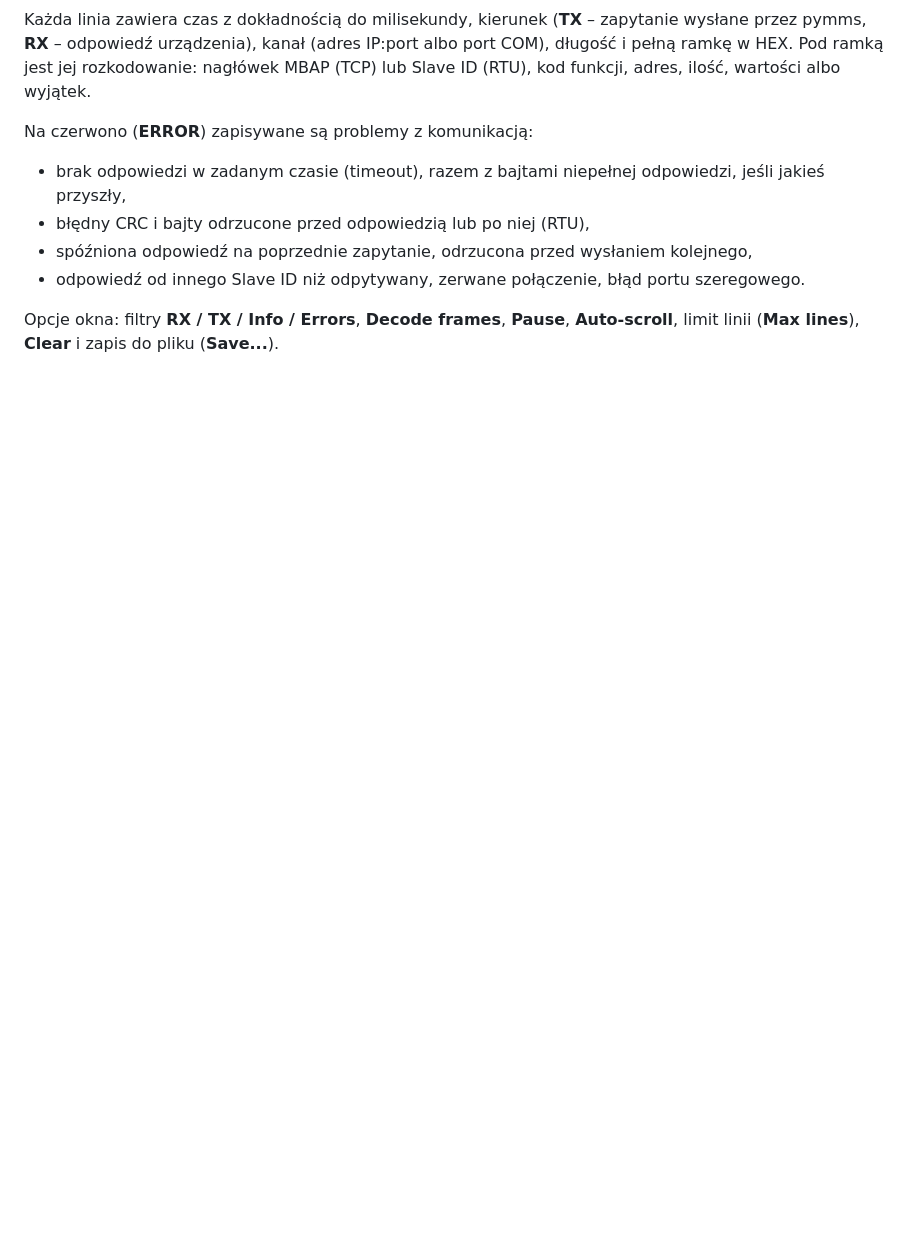
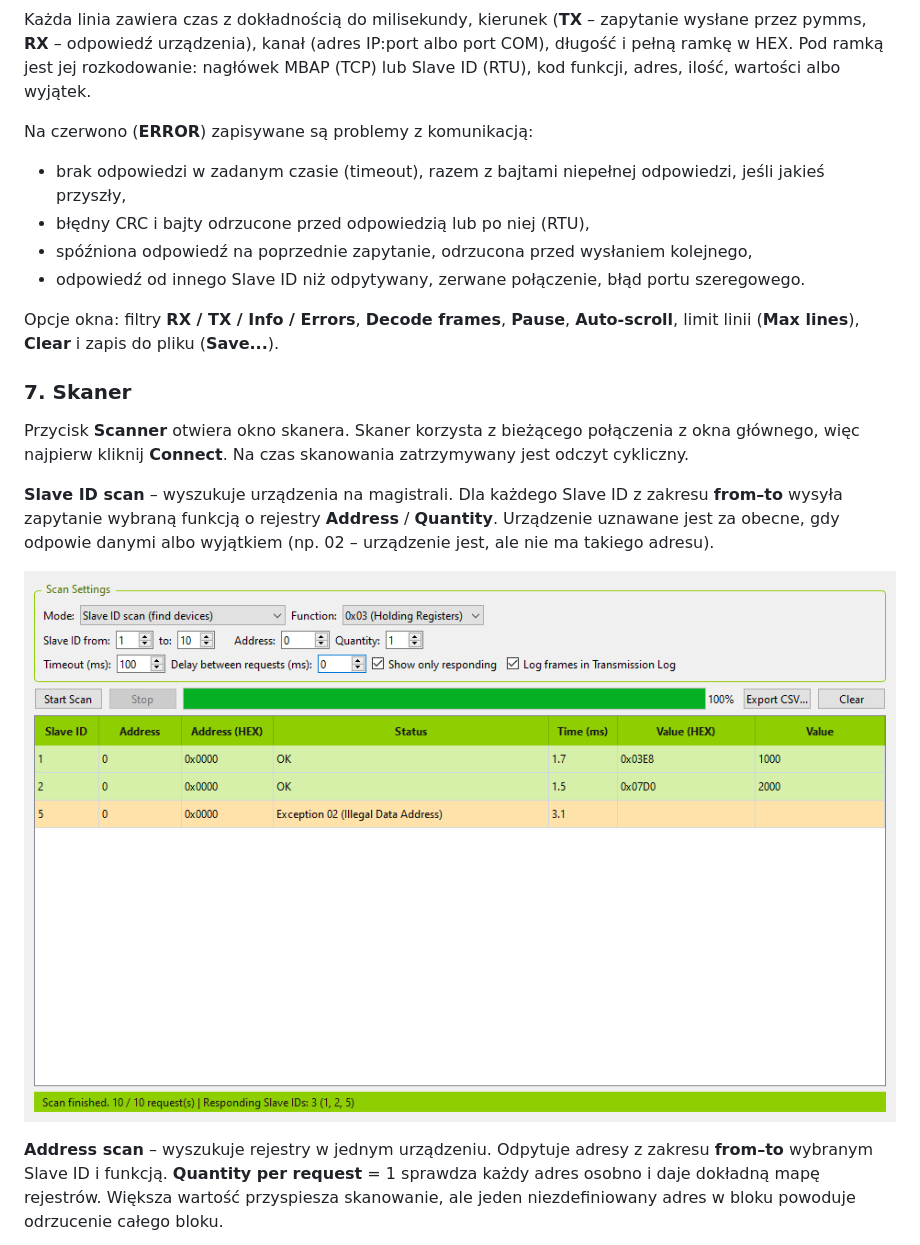
Before and after one commit to exoper7/pymms, a Markdown page: README.md, the part around one of its changes. Drawn GitHub-style; pictures changed too: docs/pymms_scanner_id.png (added); blank space fills up the shorter version.

```diff
--- a/README.md
+++ b/README.md
@@ -120,3 +122,18 @@ Na czerwono (**ERROR**) zapisywane są problemy z komunikacją:
 Opcje okna: filtry **RX / TX / Info / Errors**, **Decode frames**, **Pause**, **Auto-scroll**, limit linii
 (**Max lines**), **Clear** i zapis do pliku (**Save...**).
 
+### 7. Skaner
+
+Przycisk **Scanner** otwiera okno skanera. Skaner korzysta z bieżącego połączenia z okna głównego, więc najpierw
+kliknij **Connect**. Na czas skanowania zatrzymywany jest odczyt cykliczny.
+
+**Slave ID scan** – wyszukuje urządzenia na magistrali. Dla każdego Slave ID z zakresu **from–to** wysyła
+zapytanie wybraną funkcją o rejestry **Address** / **Quantity**. Urządzenie uznawane jest za obecne, gdy odpowie
+danymi albo wyjątkiem (np. 02 – urządzenie jest, ale nie ma takiego adresu).
+
+![Skaner Slave ID](docs/pymms_scanner_id.png)
+
+**Address scan** – wyszukuje rejestry w jednym urządzeniu. Odpytuje adresy z zakresu **from–to** wybranym
+Slave ID i funkcją. **Quantity per request** = 1 sprawdza każdy adres osobno i daje dokładną mapę rejestrów.
+Większa wartość przyspiesza skanowanie, ale jeden niezdefiniowany adres w bloku powoduje odrzucenie całego bloku.
+
```
Also changed, not shown: other parts of README.md (+17 -0 lines), docs/pymms_log.png, docs/pymms_main.png, docs/pymms_scanner_addr.png (added), 1 other file.
